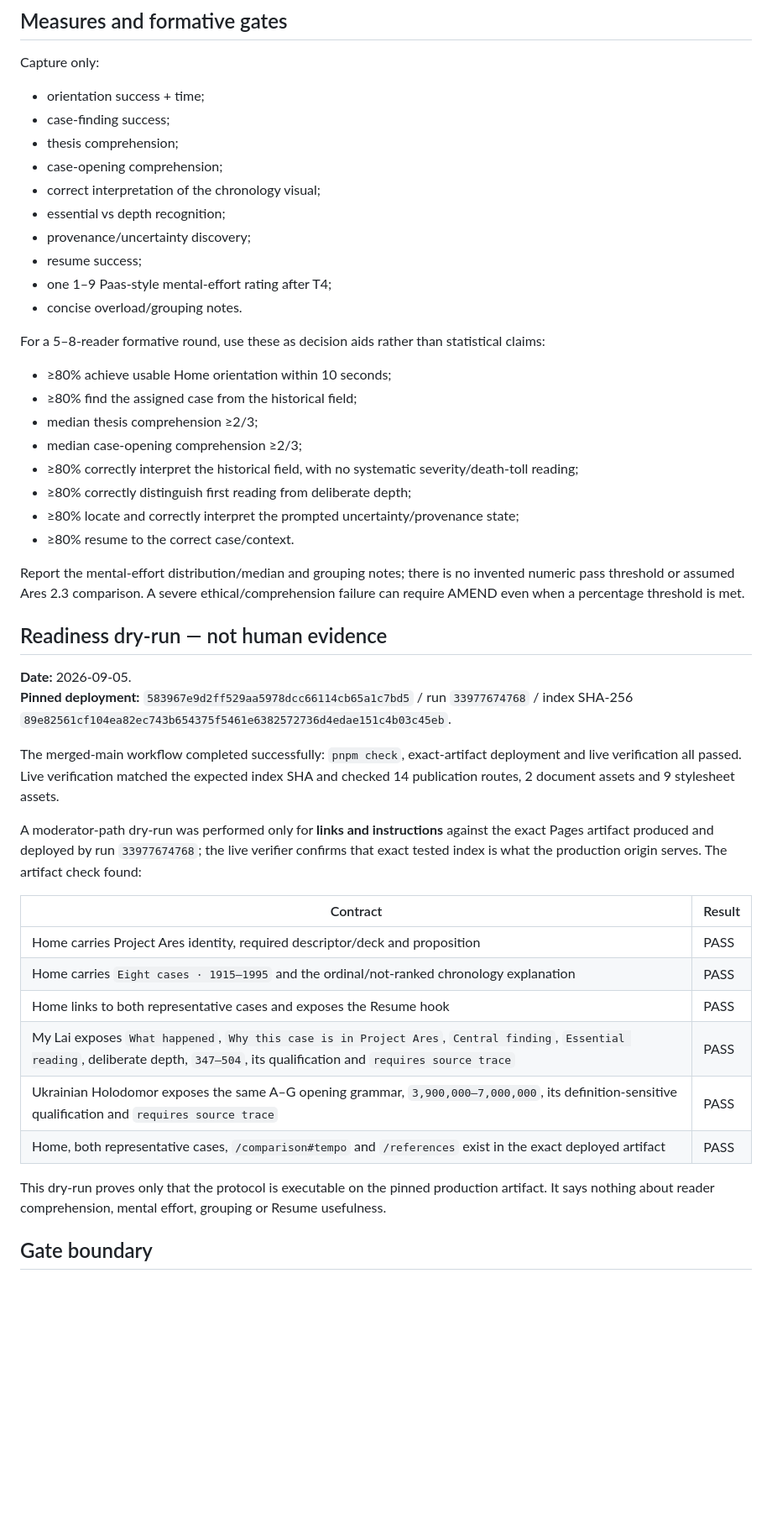
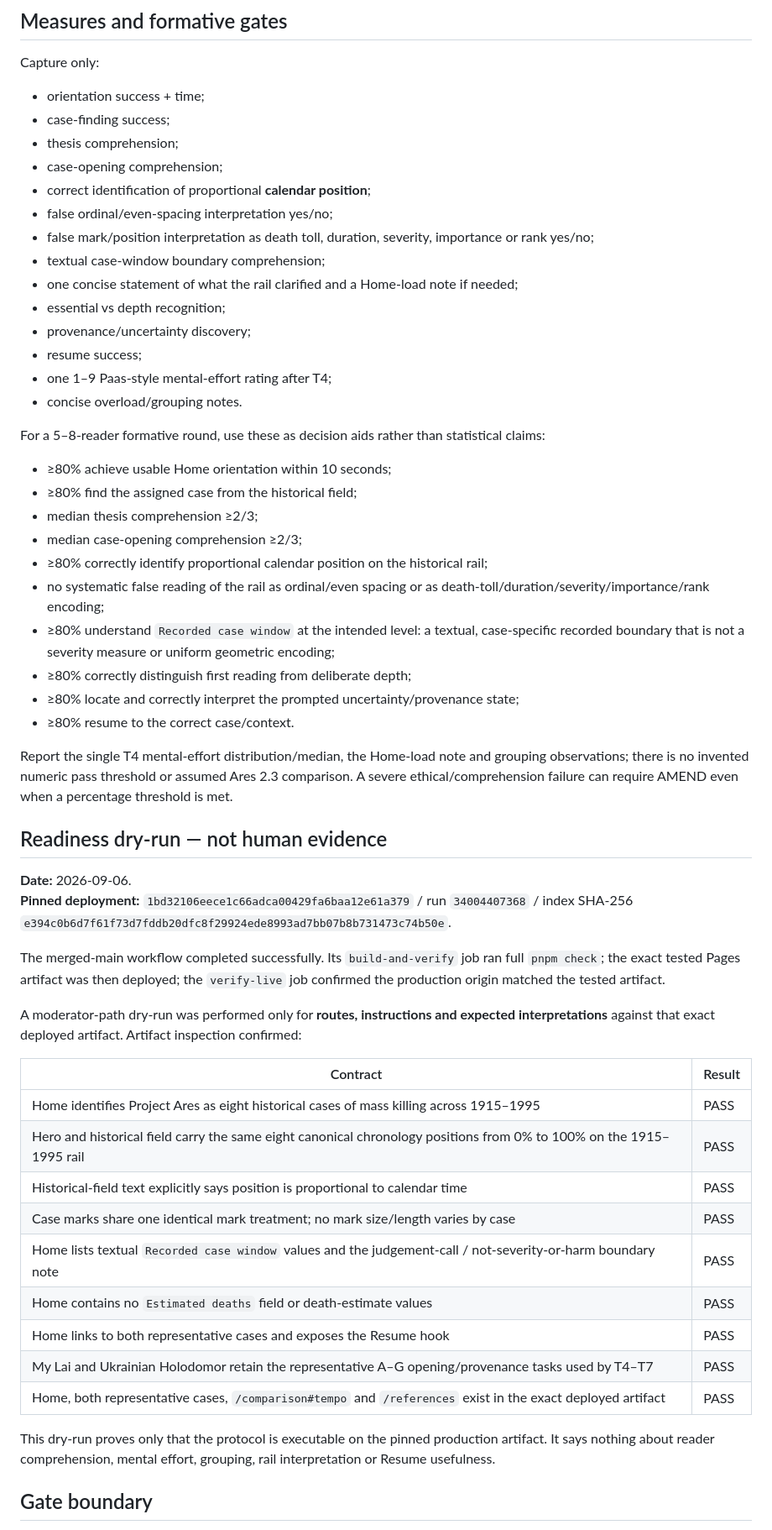
Before and after one commit to BenWassa/Ares, a Markdown page: 04-docs/docs/Ares_3_1_Human_Testing_Protocol.md, the part around one of its changes. Shown at 84% size. GitHub-like rendering; blank space fills up the shorter version.

Commit message:
docs: repin Ares 3.1 real-reader protocol

```diff
--- a/04-docs/docs/Ares_3_1_Human_Testing_Protocol.md
+++ b/04-docs/docs/Ares_3_1_Human_Testing_Protocol.md
@@ -196,7 +224,11 @@ Capture only:
 - case-finding success;
 - thesis comprehension;
 - case-opening comprehension;
-- correct interpretation of the chronology visual;
+- correct identification of proportional **calendar position**;
+- false ordinal/even-spacing interpretation yes/no;
+- false mark/position interpretation as death toll, duration, severity, importance or rank yes/no;
+- textual case-window boundary comprehension;
+- one concise statement of what the rail clarified and a Home-load note if needed;
 - essential vs depth recognition;
 - provenance/uncertainty discovery;
 - resume success;
@@ -209,32 +241,37 @@ For a 5–8-reader formative round, use these as decision aids rather than stati
 - ≥80% find the assigned case from the historical field;
 - median thesis comprehension ≥2/3;
 - median case-opening comprehension ≥2/3;
-- ≥80% correctly interpret the historical field, with no systematic severity/death-toll reading;
+- ≥80% correctly identify proportional calendar position on the historical rail;
+- no systematic false reading of the rail as ordinal/even spacing or as death-toll/duration/severity/importance/rank encoding;
+- ≥80% understand `Recorded case window` at the intended level: a textual, case-specific recorded boundary that is not a severity measure or uniform geometric encoding;
 - ≥80% correctly distinguish first reading from deliberate depth;
 - ≥80% locate and correctly interpret the prompted uncertainty/provenance state;
 - ≥80% resume to the correct case/context.
 
-Report the mental-effort distribution/median and grouping notes; there is no invented numeric pass threshold or assumed Ares 2.3 comparison. A severe ethical/comprehension failure can require AMEND even when a percentage threshold is met.
+Report the single T4 mental-effort distribution/median, the Home-load note and grouping observations; there is no invented numeric pass threshold or assumed Ares 2.3 comparison. A severe ethical/comprehension failure can require AMEND even when a percentage threshold is met.
 
 ## Readiness dry-run — not human evidence
 
-**Date:** 2026-09-05.
-**Pinned deployment:** `583967e9d2ff529aa5978dcc66114cb65a1c7bd5` / run `33977674768` / index SHA-256 `89e82561cf104ea82ec743b654375f5461e6382572736d4edae151c4b03c45eb`.
+**Date:** 2026-09-06.
+**Pinned deployment:** `1bd32106eece1c66adca00429fa6baa12e61a379` / run `34004407368` / index SHA-256 `e394c0b6d7f61f73d7fddb20dfc8f29924ede8993ad7bb07b8b731473c74b50e`.
 
-The merged-main workflow completed successfully: `pnpm check`, exact-artifact deployment and live verification all passed. Live verification matched the expected index SHA and checked 14 publication routes, 2 document assets and 9 stylesheet assets.
+The merged-main workflow completed successfully. Its `build-and-verify` job ran full `pnpm check`; the exact tested Pages artifact was then deployed; the `verify-live` job confirmed the production origin matched the tested artifact.
 
-A moderator-path dry-run was performed only for **links and instructions** against the exact Pages artifact produced and deployed by run `33977674768`; the live verifier confirms that exact tested index is what the production origin serves. The artifact check found:
+A moderator-path dry-run was performed only for **routes, instructions and expected interpretations** against that exact deployed artifact. Artifact inspection confirmed:
 
 | Contract | Result |
 | --- | --- |
-| Home carries Project Ares identity, required descriptor/deck and proposition | PASS |
-| Home carries `Eight cases · 1915–1995` and the ordinal/not-ranked chronology explanation | PASS |
+| Home identifies Project Ares as eight historical cases of mass killing across 1915–1995 | PASS |
+| Hero and historical field carry the same eight canonical chronology positions from 0% to 100% on the 1915–1995 rail | PASS |
+| Historical-field text explicitly says position is proportional to calendar time | PASS |
+| Case marks share one identical mark treatment; no mark size/length varies by case | PASS |
+| Home lists textual `Recorded case window` values and the judgement-call / not-severity-or-harm boundary note | PASS |
+| Home contains no `Estimated deaths` field or death-estimate values | PASS |
 | Home links to both representative cases and exposes the Resume hook | PASS |
-| My Lai exposes `What happened`, `Why this case is in Project Ares`, `Central finding`, `Essential reading`, deliberate depth, `347–504`, its qualification and `requires source trace` | PASS |
-| Ukrainian Holodomor exposes the same A–G opening grammar, `3,900,000–7,000,000`, its definition-sensitive qualification and `requires source trace` | PASS |
+| My Lai and Ukrainian Holodomor retain the representative A–G opening/provenance tasks used by T4–T7 | PASS |
 | Home, both representative cases, `/comparison#tempo` and `/references` exist in the exact deployed artifact | PASS |
 
-This dry-run proves only that the protocol is executable on the pinned production artifact. It says nothing about reader comprehension, mental effort, grouping or Resume usefulness.
+This dry-run proves only that the protocol is executable on the pinned production artifact. It says nothing about reader comprehension, mental effort, grouping, rail interpretation or Resume usefulness.
 
 ## Gate boundary
 
```
Also changed, not shown: other parts of 04-docs/docs/Ares_3_1_Human_Testing_Protocol.md (+50 -22 lines).
